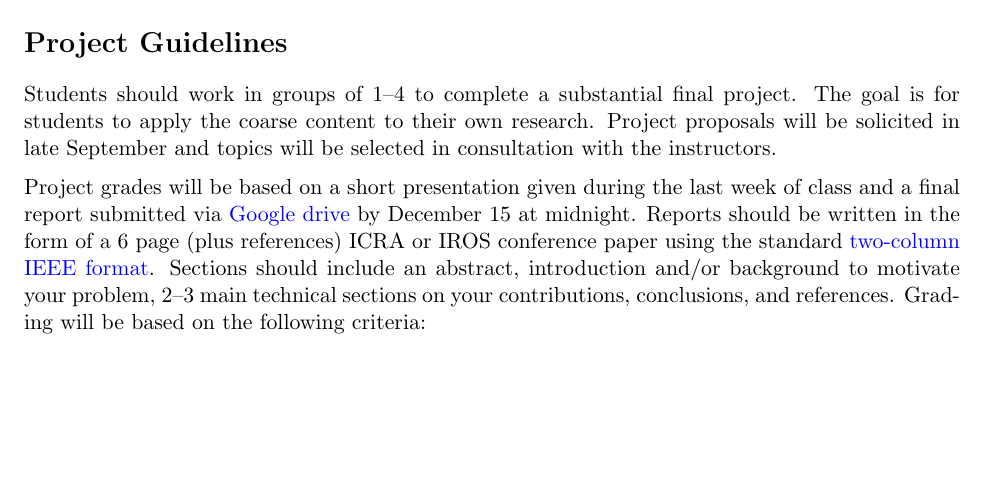
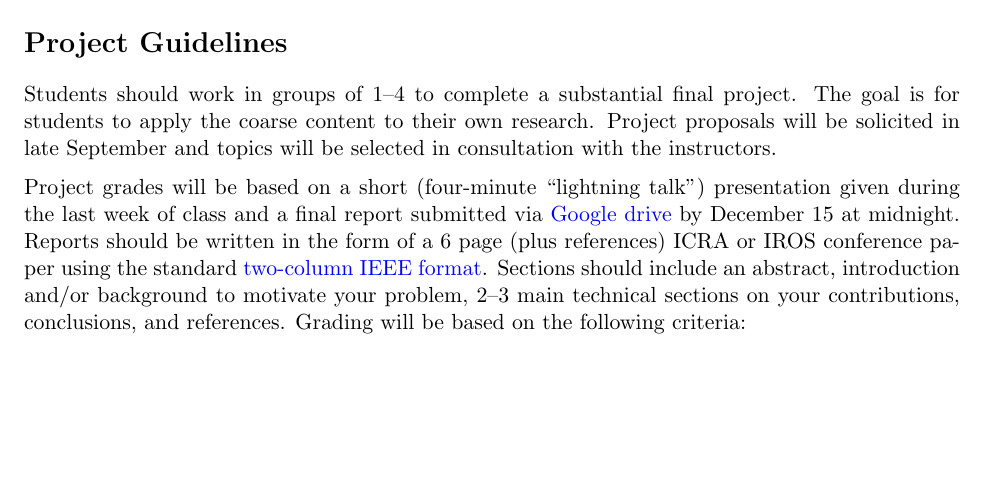
Before and after one commit to dynamics-simulation-16-715/syllabus, a LaTeX document (syllabus.tex): part of page 4 of 5, cut so that both start at the same text. Compiled offline with pdfLaTeX.

Commit message:
clarification

```diff
--- a/syllabus.tex
+++ b/syllabus.tex
@@ -167,7 +167,7 @@ Students should work in groups of 1--4 to complete a substantial final project.
 
 \medskip
 \noindent
-Project grades will be based on a short presentation given during the last week of class and a final report submitted via \href{https://forms.gle/6uj9E8XkzP8mAh6v9}{Google drive} by December 15 at midnight. Reports should be written in the form of a 6 page (plus references) ICRA or IROS conference paper using the standard \href{https://www.ieee.org/conferences/publishing/templates.html}{two-column IEEE format}. Sections should include an abstract, introduction and/or background to motivate your problem, 2--3 main technical sections on your contributions, conclusions, and references. Grading will be based on the following criteria:
+Project grades will be based on a short (four-minute ``lightning talk'') presentation given during the last week of class and a final report submitted via \href{https://forms.gle/6uj9E8XkzP8mAh6v9}{Google drive} by December 15 at midnight. Reports should be written in the form of a 6 page (plus references) ICRA or IROS conference paper using the standard \href{https://www.ieee.org/conferences/publishing/templates.html}{two-column IEEE format}. Sections should include an abstract, introduction and/or background to motivate your problem, 2--3 main technical sections on your contributions, conclusions, and references. Grading will be based on the following criteria:
 \newline
 \newline
 \begin{tabular}{|c|l|}
```
Also changed, not shown: syllabus.pdf.
